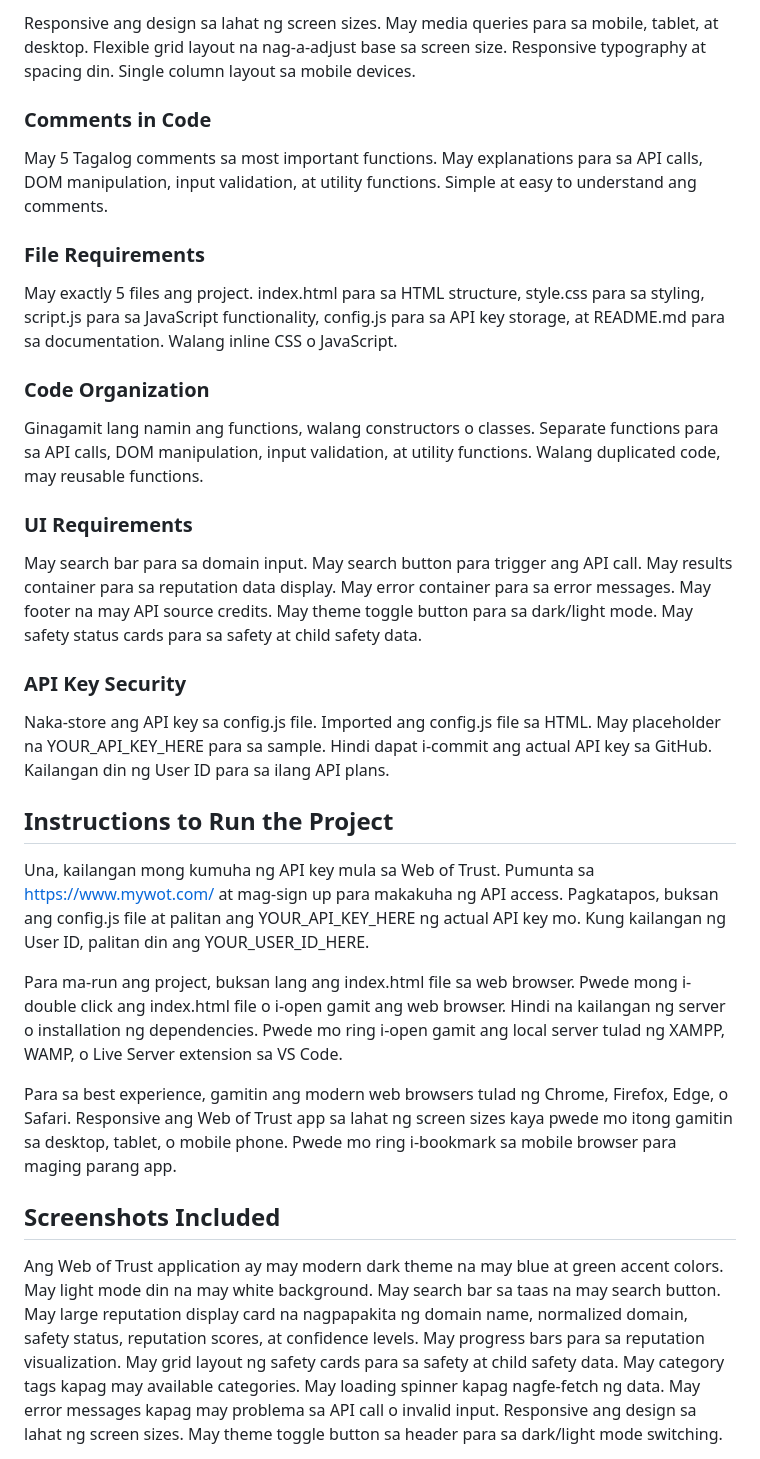
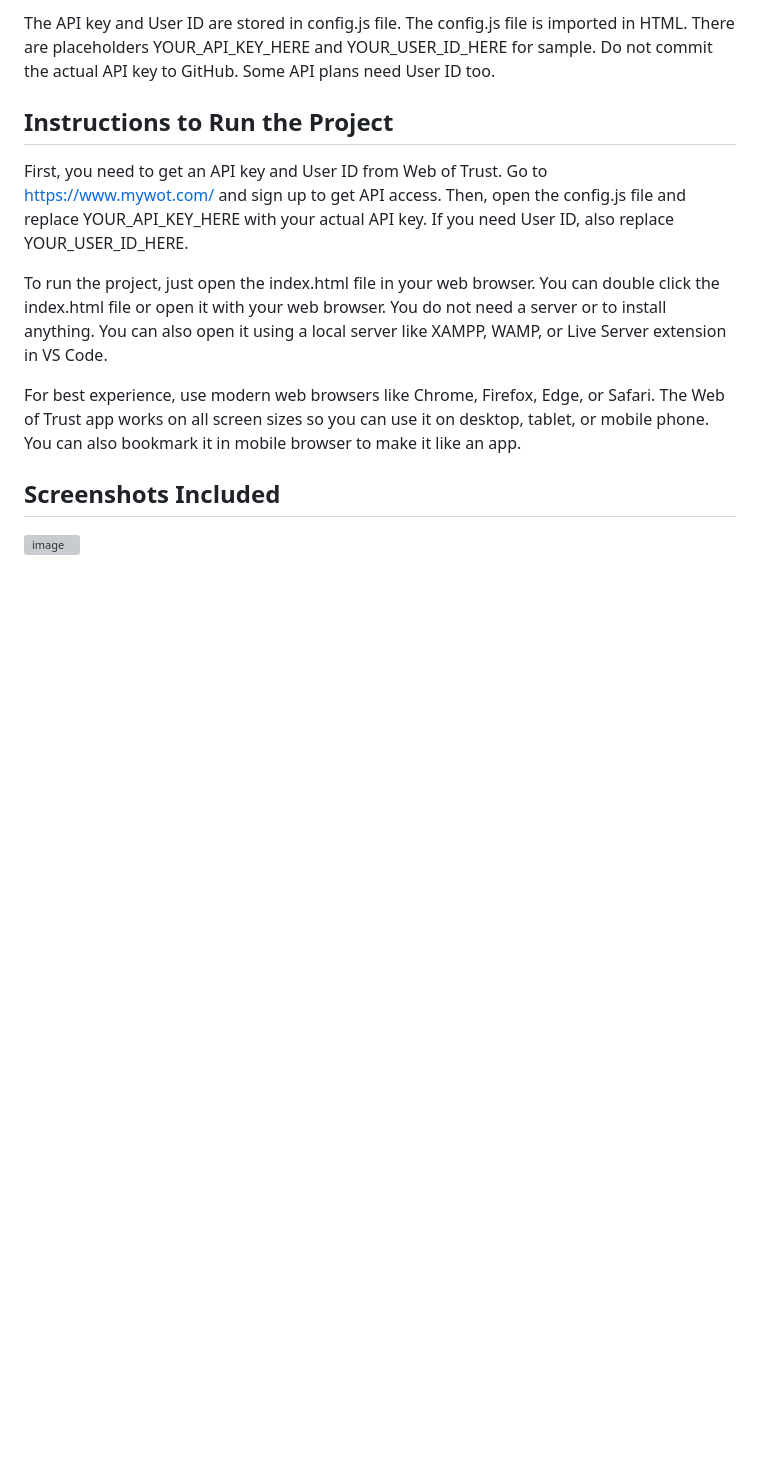
Before and after one commit to iiehdjaudjdj/wot, a Markdown page: README.md, the part around one of its changes. Rendered like a GitHub page; blank space fills up the shorter version; grey boxes are pictures that could not be loaded.

```diff
--- a/README.md
+++ b/README.md
@@ -77,33 +60,13 @@ May loading spinner na nagpapakita habang nagfe-fetch ng data mula sa API. May L
-Responsive ang design sa lahat ng screen sizes. May media queries para sa mobile, tablet, at desktop. Flexible grid layout na nag-a-adjust base sa screen size. Responsive typography at spacing din. Single column layout sa mobile devices.
-
-### Comments in Code
-
-May 5 Tagalog comments sa most important functions. May explanations para sa API calls, DOM manipulation, input validation, at utility functions. Simple at easy to understand ang comments.
-
-### File Requirements
-
-May exactly 5 files ang project. index.html para sa HTML structure, style.css para sa styling, script.js para sa JavaScript functionality, config.js para sa API key storage, at README.md para sa documentation. Walang inline CSS o JavaScript.
-
-### Code Organization
-
-Ginagamit lang namin ang functions, walang constructors o classes. Separate functions para sa API calls, DOM manipulation, input validation, at utility functions. Walang duplicated code, may reusable functions.
-
-### UI Requirements
-
-May search bar para sa domain input. May search button para trigger ang API call. May results container para sa reputation data display. May error container para sa error messages. May footer na may API source credits. May theme toggle button para sa dark/light mode. May safety status cards para sa safety at child safety data.
-
-### API Key Security
-
-Naka-store ang API key sa config.js file. Imported ang config.js file sa HTML. May placeholder na YOUR_API_KEY_HERE para sa sample. Hindi dapat i-commit ang actual API key sa GitHub. Kailangan din ng User ID para sa ilang API plans.
+The API key and User ID are stored in config.js file. The config.js file is imported in HTML. There are placeholders YOUR_API_KEY_HERE and YOUR_USER_ID_HERE for sample. Do not commit the actual API key to GitHub. Some API plans need User ID too.
 
 ## Instructions to Run the Project
 
-Una, kailangan mong kumuha ng API key mula sa Web of Trust. Pumunta sa https://www.mywot.com/ at mag-sign up para makakuha ng API access. Pagkatapos, buksan ang config.js file at palitan ang YOUR_API_KEY_HERE ng actual API key mo. Kung kailangan ng User ID, palitan din ang YOUR_USER_ID_HERE.
+First, you need to get an API key and User ID from Web of Trust. Go to https://www.mywot.com/ and sign up to get API access. Then, open the config.js file and replace YOUR_API_KEY_HERE with your actual API key. If you need User ID, also replace YOUR_USER_ID_HERE.
 
-Para ma-run ang project, buksan lang ang index.html file sa web browser. Pwede mong i-double click ang index.html file o i-open gamit ang web browser. Hindi na kailangan ng server o installation ng dependencies. Pwede mo ring i-open gamit ang local server tulad ng XAMPP, WAMP, o Live Server extension sa VS Code.
+To run the project, just open the index.html file in your web browser. You can double click the index.html file or open it with your web browser. You do not need a server or to install anything. You can also open it using a local server like XAMPP, WAMP, or Live Server extension in VS Code.
 
-Para sa best experience, gamitin ang modern web browsers tulad ng Chrome, Firefox, Edge, o Safari. Responsive ang Web of Trust app sa lahat ng screen sizes kaya pwede mo itong gamitin sa desktop, tablet, o mobile phone. Pwede mo ring i-bookmark sa mobile browser para maging parang app.
+For best experience, use modern web browsers like Chrome, Firefox, Edge, or Safari. The Web of Trust app works on all screen sizes so you can use it on desktop, tablet, or mobile phone. You can also bookmark it in mobile browser to make it like an app.
 
 ## Screenshots Included
 
-Ang Web of Trust application ay may modern dark theme na may blue at green accent colors. May light mode din na may white background. May search bar sa taas na may search button. May large reputation display card na nagpapakita ng domain name, normalized domain, safety status, reputation scores, at confidence levels. May progress bars para sa reputation visualization. May grid layout ng safety cards para sa safety at child safety data. May category tags kapag may available categories. May loading spinner kapag nagfe-fetch ng data. May error messages kapag may problema sa API call o invalid input. Responsive ang design sa lahat ng screen sizes. May theme toggle button sa header para sa dark/light mode switching.
+<img width="1746" height="996" alt="image" src="https://github.com/user-attachments/assets/b1ebdb0b-1b0d-41ee-b744-7408aa72cb24" />
```
Also changed, not shown: other parts of README.md (+11 -28 lines).
